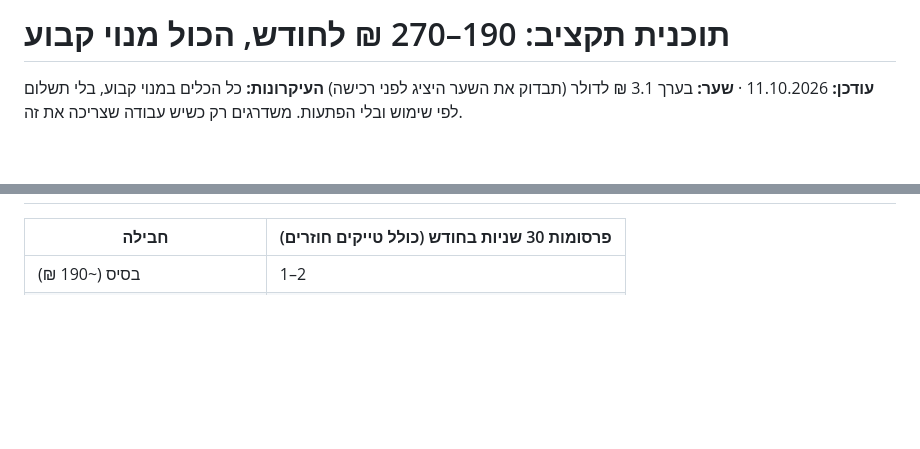
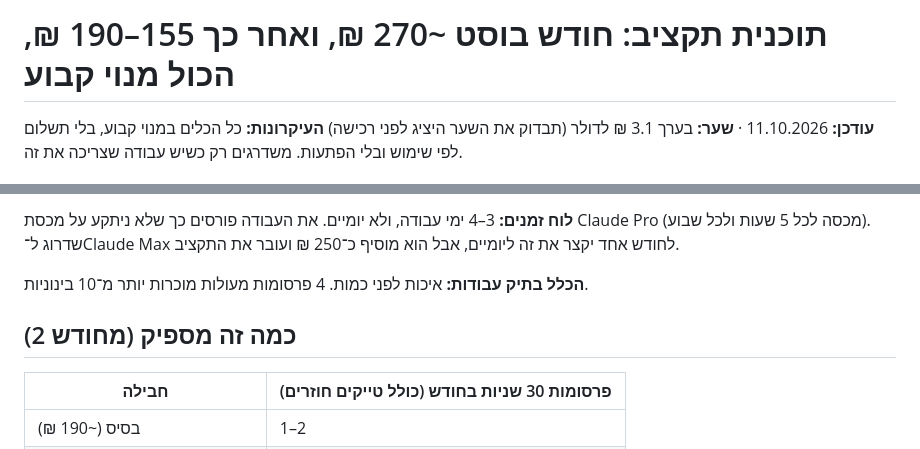
Before and after one commit to yuvaldr33/dror-locksmith, a Markdown page: _ai-studio/05-budget-plan.md, 2 parts joined by grey strips. Drawn GitHub-style; blank space fills up the shorter version.

```diff
--- a/_ai-studio/05-budget-plan.md
+++ b/_ai-studio/05-budget-plan.md
@@ -1,4 +1,4 @@
-# תוכנית תקציב: 190–270 ₪ לחודש, הכול מנוי קבוע
+# תוכנית תקציב: חודש בוסט ~270 ₪, ואחר כך 155–190 ₪, הכול מנוי קבוע
 
 **עודכן:** 11.10.2026 · **שער:** בערך 3.1 ₪ לדולר (תבדוק את השער היציג לפני רכישה)
 **העיקרונות:** כל הכלים במנוי קבוע, בלי תשלום לפי שימוש ובלי הפתעות. משדרגים רק כשיש עבודה שצריכה את זה.
@@ -18,3 +38,8 @@
+**לוח זמנים:** 3–4 ימי עבודה, ולא יומיים. את העבודה פורסים כך שלא ניתקע על מכסת Claude Pro (מכסה לכל 5 שעות ולכל שבוע). שדרוג ל־Claude Max לחודש אחד יקצר את זה ליומיים, אבל הוא מוסיף כ־250 ₪ ועובר את התקציב.
+
+**הכלל בתיק עבודות:** איכות לפני כמות. 4 פרסומות מעולות מוכרות יותר מ־10 בינוניות.
+
+## כמה זה מספיק (מחודש 2)
 | חבילה | פרסומות 30 שניות בחודש (כולל טייקים חוזרים) |
 |---|---|
 | בסיס (~190 ₪) | 1–2 |
```
Also changed, not shown: other parts of _ai-studio/05-budget-plan.md (+22 -2 lines), _ai-studio/AGENTS.md (+3 -2 lines).
